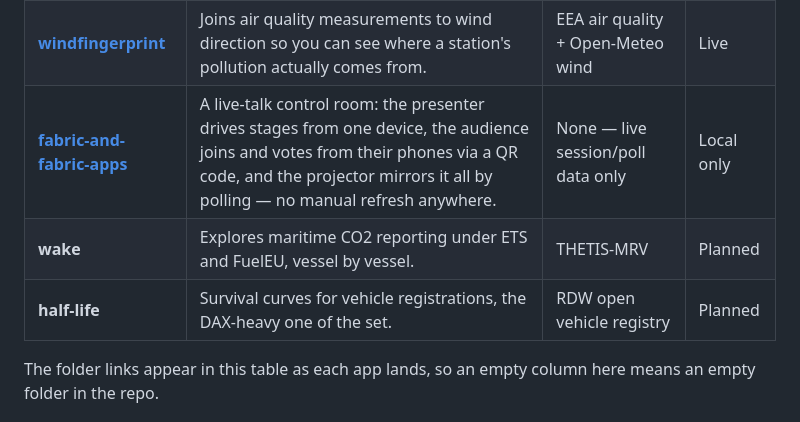
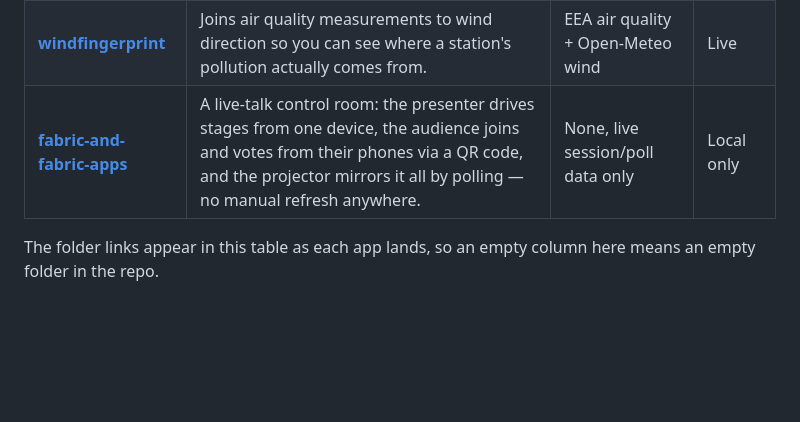
Before and after one commit to AncovandenBerg/FabricApps, a Markdown page: README.md, the part around the change. GitHub-like rendering; blank space fills up the shorter version.

```diff
--- a/README.md
+++ b/README.md
@@ -16,9 +16,7 @@
 | --- | --- | --- | --- |
 | [**capacity-command**](apps/capacity-command) | A DP-700 operational simulator built with Rayfin on Fabric for the Fabric Apps community contest, Builder track. Its own telemetry pipeline is itself a DP-700 exercise. | Simulated, no external source | Live |
 | [**windfingerprint**](apps/windfingerprint) | Joins air quality measurements to wind direction so you can see where a station's pollution actually comes from. | EEA air quality + Open-Meteo wind | Live |
-| [**fabric-and-fabric-apps**](apps/fabric-and-fabric-apps) | A live-talk control room: the presenter drives stages from one device, the audience joins and votes from their phones via a QR code, and the projector mirrors it all by polling — no manual refresh anywhere. | None — live session/poll data only | Local only |
-| **wake** | Explores maritime CO2 reporting under ETS and FuelEU, vessel by vessel. | THETIS-MRV | Planned |
-| **half-life** | Survival curves for vehicle registrations, the DAX-heavy one of the set. | RDW open vehicle registry | Planned |
+| [**fabric-and-fabric-apps**](apps/fabric-and-fabric-apps) | A live-talk control room: the presenter drives stages from one device, the audience joins and votes from their phones via a QR code, and the projector mirrors it all by polling — no manual refresh anywhere. | None, live session/poll data only | Local only |
 
 The folder links appear in this table as each app lands, so an empty column here means an
 empty folder in the repo.
```
